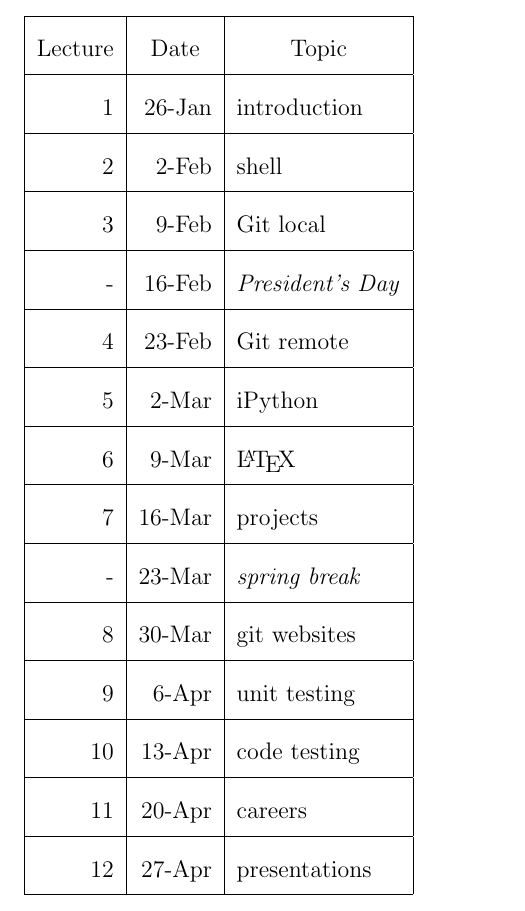
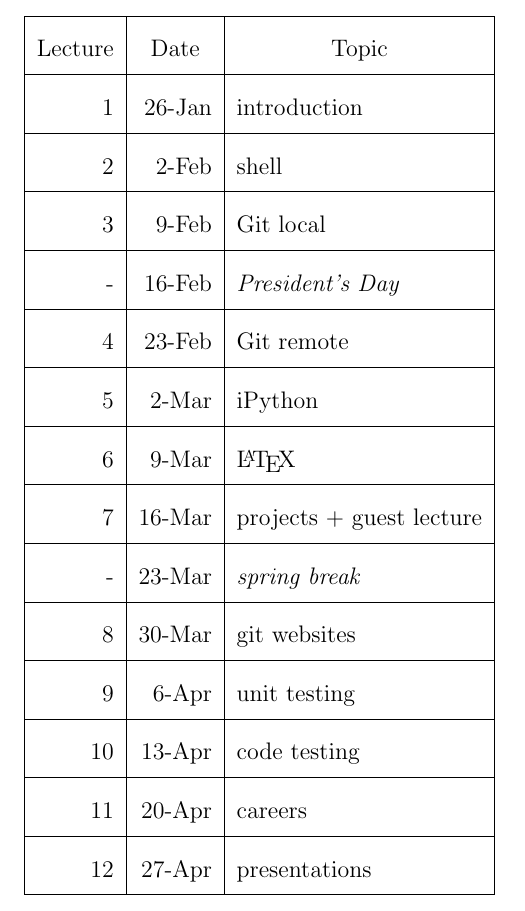
Before and after one commit to rachelslaybaugh/NE24, a LaTeX document (syllabus.tex): part of page 3 of 3, cut so that both start at the same text. Compiled offline with pdfLaTeX.

```diff
--- a/syllabus.tex
+++ b/syllabus.tex
@@ -122,7 +122,7 @@
 4 & 23-Feb & Git remote \\ \hline
 5 & 2-Mar & iPython \\ \hline
 6 & 9-Mar & \LaTeX \\ \hline
-7 & 16-Mar & projects \\ \hline
+7 & 16-Mar & projects + guest lecture\\ \hline
 - & 23-Mar & \textit{spring break} \\ \hline
 8 & 30-Mar & git websites \\ \hline
 9 & 6-Apr & unit testing \\ \hline
```
